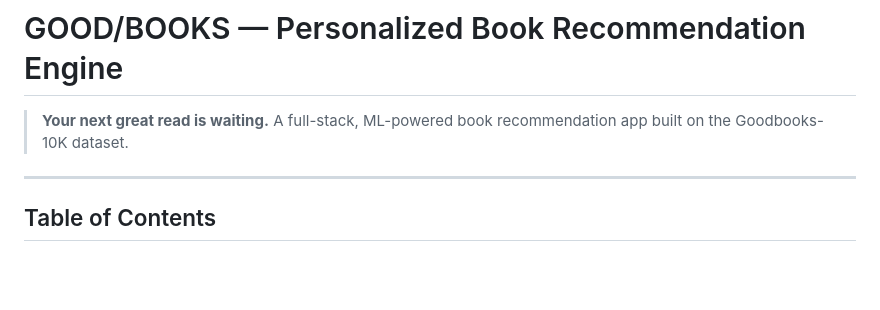
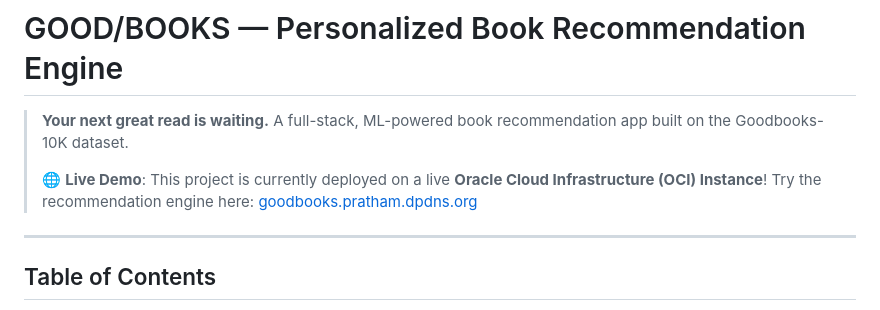
Before and after one commit to gititpratham/Goodbooks, a Markdown page: README.md, the part around the change. Drawn GitHub-style; blank space fills up the shorter version.

Commit message:
live demo details & link addition hosted on OCI.

```diff
--- a/README.md
+++ b/README.md
@@ -2,6 +2,8 @@
 
 > **Your next great read is waiting.**
 > A full-stack, ML-powered book recommendation app built on the Goodbooks-10K dataset.
+>
+> 🌐 **Live Demo**: This project is currently deployed on a live **Oracle Cloud Infrastructure (OCI) Instance**! Try the recommendation engine here: [goodbooks.pratham.dpdns.org](https://goodbooks.pratham.dpdns.org)
 
 ---
 
```
